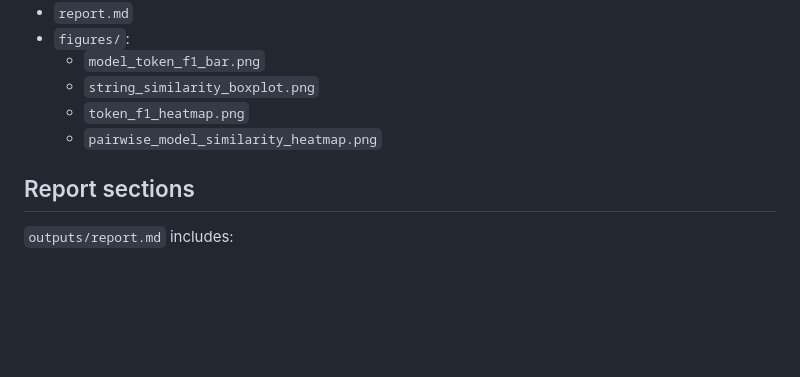
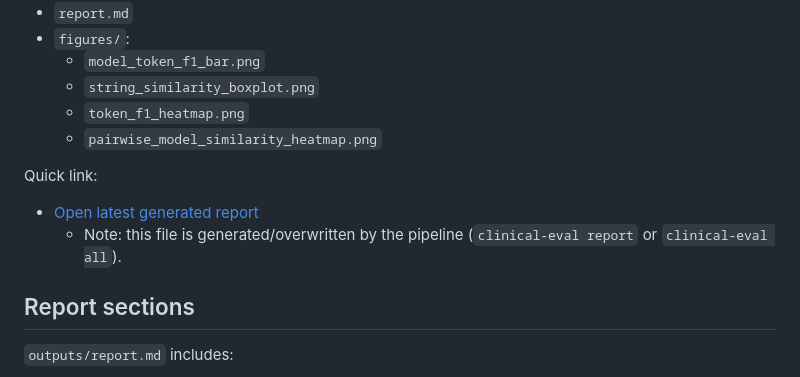
Before and after one commit to aviad-buskila/llm_clinical_reproducibility, a Markdown page: README.md, the part around the change. Drawn GitHub-style; blank space fills up the shorter version.

Commit message:
link report.md from readme

```diff
--- a/README.md
+++ b/README.md
@@ -203,6 +203,11 @@ Under `outputs/`:
   - `token_f1_heatmap.png`
   - `pairwise_model_similarity_heatmap.png`
 
+Quick link:
+
+- [Open latest generated report](outputs/report.md)
+  - Note: this file is generated/overwritten by the pipeline (`clinical-eval report` or `clinical-eval all`).
+
 ## Report sections
 
 `outputs/report.md` includes:
```
